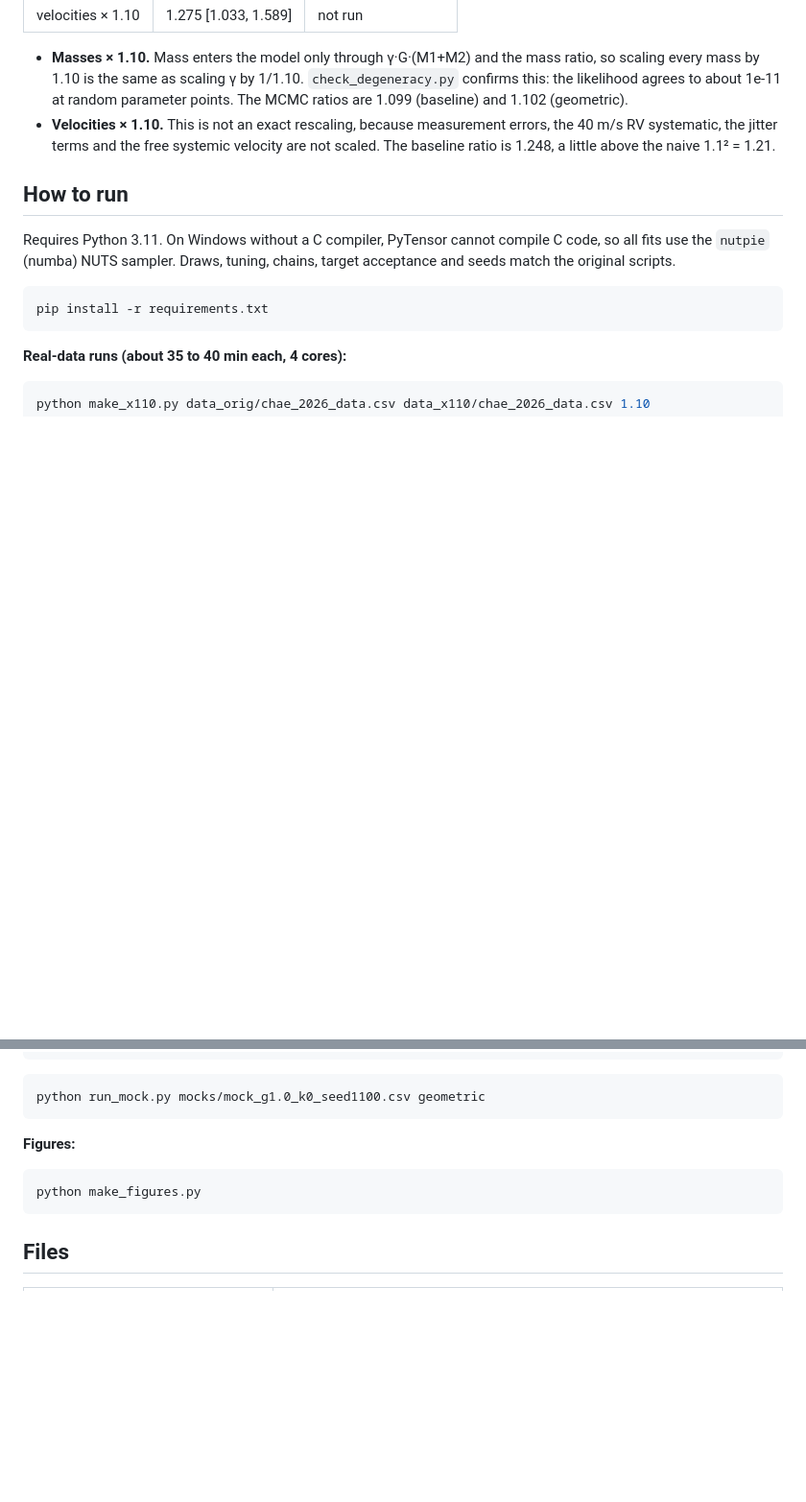
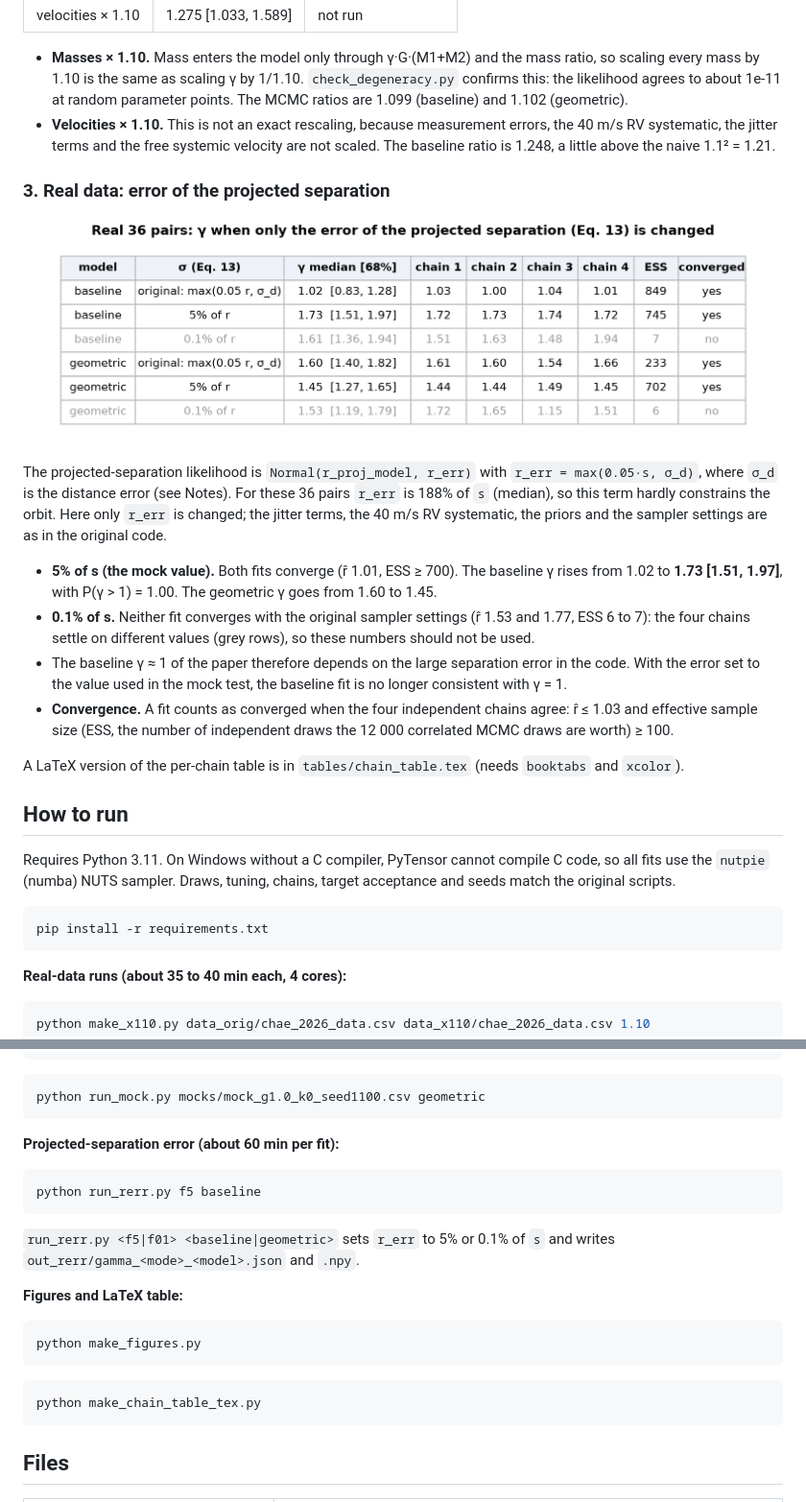
Before and after one commit to hyoseokp/wb3d-gamma-recheck, a Markdown page: README.md, 2 parts joined by grey strips. Shown: that part at 96% size. Rendered like a GitHub page; pictures changed too: figures/fig4_rerr_table.png (added); blank space fills up the shorter version.

Commit message:
Add projected-separation error test: refit real data with r_err = 5% and 0.1% of s

````diff
--- a/README.md
+++ b/README.md
@@ -37,6 +38,19 @@ Re-running the public code of Saad & Ting (2026), *No Gravitational Anomaly in W
 
 - **Masses × 1.10.** Mass enters the model only through γ·G·(M1+M2) and the mass ratio, so scaling every mass by 1.10 is the same as scaling γ by 1/1.10. `check_degeneracy.py` confirms this: the likelihood agrees to about 1e-11 at random parameter points. The MCMC ratios are 1.099 (baseline) and 1.102 (geometric).
 - **Velocities × 1.10.** This is not an exact rescaling, because measurement errors, the 40 m/s RV systematic, the jitter terms and the free systemic velocity are not scaled. The baseline ratio is 1.248, a little above the naive 1.1² = 1.21.
+
+### 3. Real data: error of the projected separation
+
+![projected-separation error](figures/fig4_rerr_table.png)
+
+The projected-separation likelihood is `Normal(r_proj_model, r_err)` with `r_err = max(0.05·s, σ_d)`, where `σ_d` is the distance error (see Notes). For these 36 pairs `r_err` is 188% of `s` (median), so this term hardly constrains the orbit. Here only `r_err` is changed; the jitter terms, the 40 m/s RV systematic, the priors and the sampler settings are as in the original code.
+
+- **5% of s (the mock value).** Both fits converge (r̂ 1.01, ESS ≥ 700). The baseline γ rises from 1.02 to **1.73 [1.51, 1.97]**, with P(γ > 1) = 1.00. The geometric γ goes from 1.60 to 1.45.
+- **0.1% of s.** Neither fit converges with the original sampler settings (r̂ 1.53 and 1.77, ESS 6 to 7): the four chains settle on different values (grey rows), so these numbers should not be used.
+- The baseline γ ≈ 1 of the paper therefore depends on the large separation error in the code. With the error set to the value used in the mock test, the baseline fit is no longer consistent with γ = 1.
+- **Convergence.** A fit counts as converged when the four independent chains agree: r̂ ≤ 1.03 and effective sample size (ESS, the number of independent draws the 12 000 correlated MCMC draws are worth) ≥ 100.
+
+A LaTeX version of the per-chain table is in `tables/chain_table.tex` (needs `booktabs` and `xcolor`).
 
 ## How to run
 
@@ -78,10 +92,22 @@ python gen_mocks.py
 python run_mock.py mocks/mock_g1.0_k0_seed1100.csv geometric
 ```
 
-**Figures:**
+**Projected-separation error (about 60 min per fit):**
+
+```bash
+python run_rerr.py f5 baseline
+```
+
+`run_rerr.py <f5|f01> <baseline|geometric>` sets `r_err` to 5% or 0.1% of `s` and writes `out_rerr/gamma_<mode>_<model>.json` and `.npy`.
+
+**Figures and LaTeX table:**
 
 ```bash
 python make_figures.py
+```
+
+```bash
+python make_chain_table_tex.py
 ```
 
 ## Files
````
Also changed, not shown: other parts of README.md (+5 -2 lines), 13 other files.
